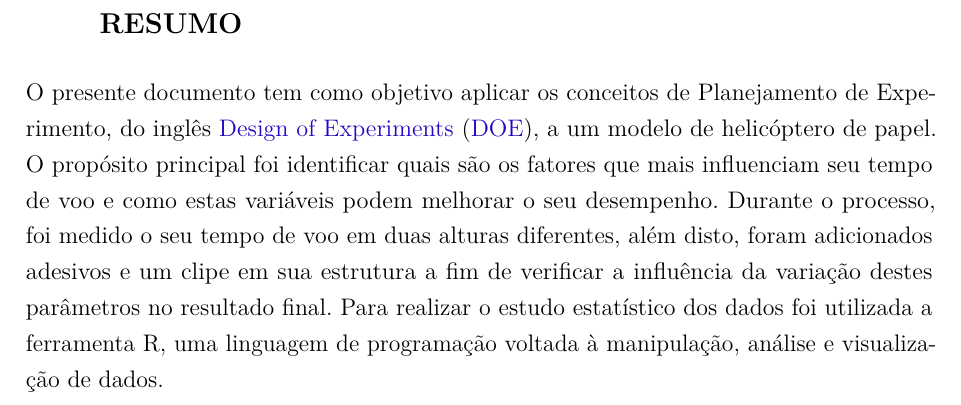
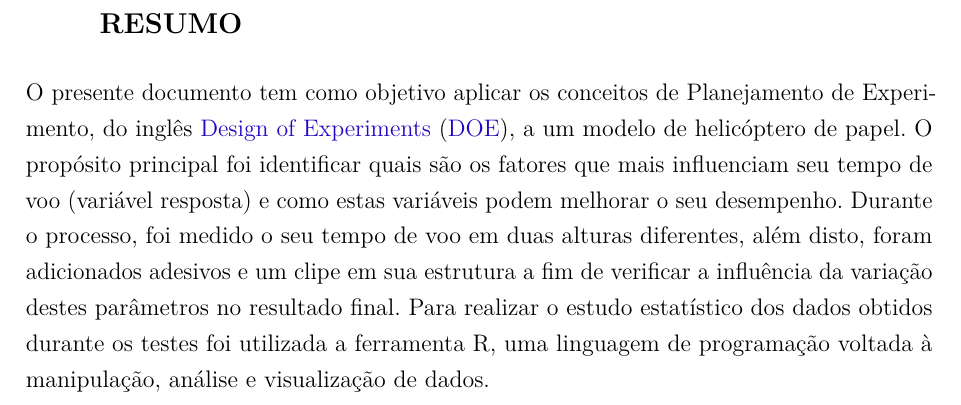
Before and after one commit to JessMotta/helicopter_experiment_report, a LaTeX thesis (report.tex): part of page 3 of 25, cut so that both start at the same text. Compiled offline with pdfLaTeX.

Commit message:
Fix resume

```diff
--- a/report.tex
+++ b/report.tex
@@ -229,7 +229,7 @@ brazil
 	\normalsize
 	\justify
 	\normalfont
-		O presente documento tem como objetivo aplicar os conceitos de Planejamento de Experimento, do inglês \ac{DOE}, a um modelo de helicóptero de papel. O propósito principal foi identificar quais são os fatores que mais influenciam seu tempo de voo e como estas variáveis podem melhorar o seu desempenho. Durante o processo, foi medido o seu tempo de voo em duas alturas diferentes, além disto, foram adicionados adesivos e um clipe em sua estrutura a fim de verificar a influência da variação destes parâmetros no resultado final. Para realizar o estudo estatístico dos dados foi utilizada a ferramenta R, uma linguagem de programação voltada à manipulação, análise e visualização de dados.
+		O presente documento tem como objetivo aplicar os conceitos de Planejamento de Experimento, do inglês \ac{DOE}, a um modelo de helicóptero de papel. O propósito principal foi identificar quais são os fatores que mais influenciam seu tempo de voo (variável resposta) e como estas variáveis podem melhorar o seu desempenho. Durante o processo, foi medido o seu tempo de voo em duas alturas diferentes, além disto, foram adicionados adesivos e um clipe em sua estrutura a fim de verificar a influência da variação destes parâmetros no resultado final. Para realizar o estudo estatístico dos dados obtidos durante os testes foi utilizada a ferramenta R, uma linguagem de programação voltada à manipulação, análise e visualização de dados.
 
 \end{flushleft}
 \vspace*{1cm}
```
Also changed, not shown: report.pdf.
